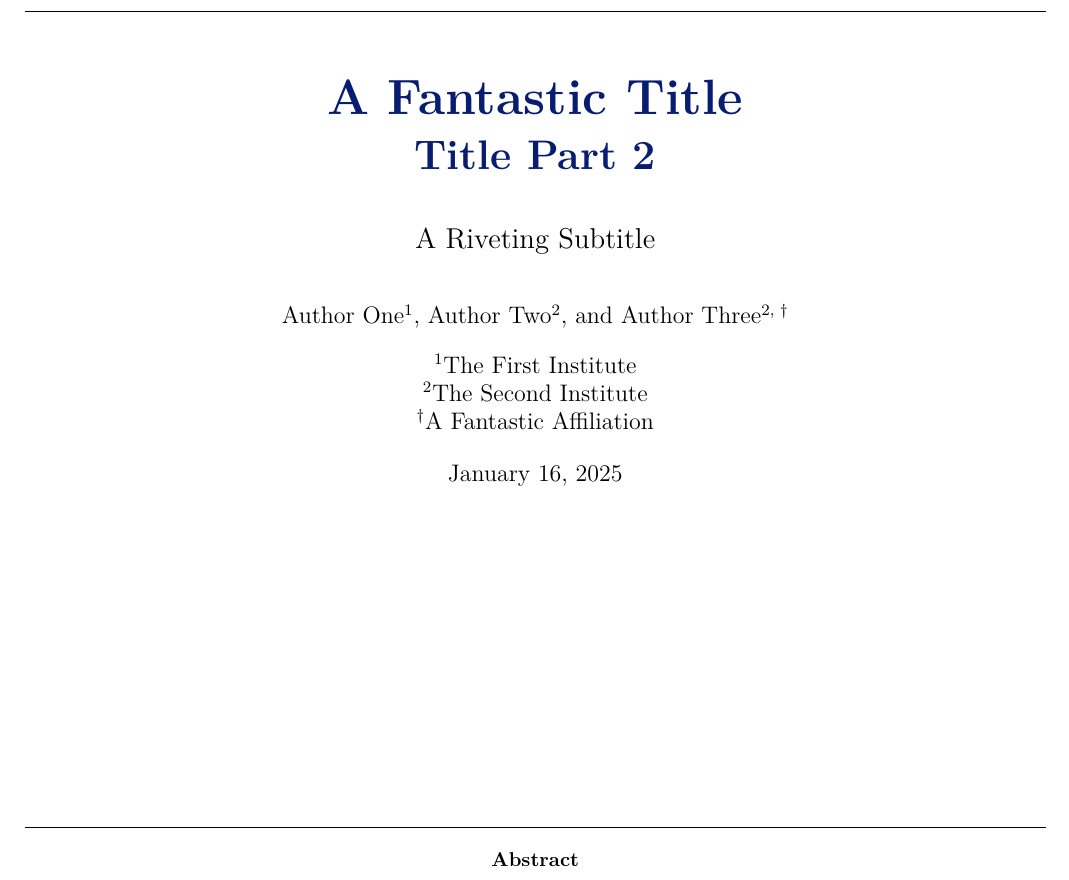
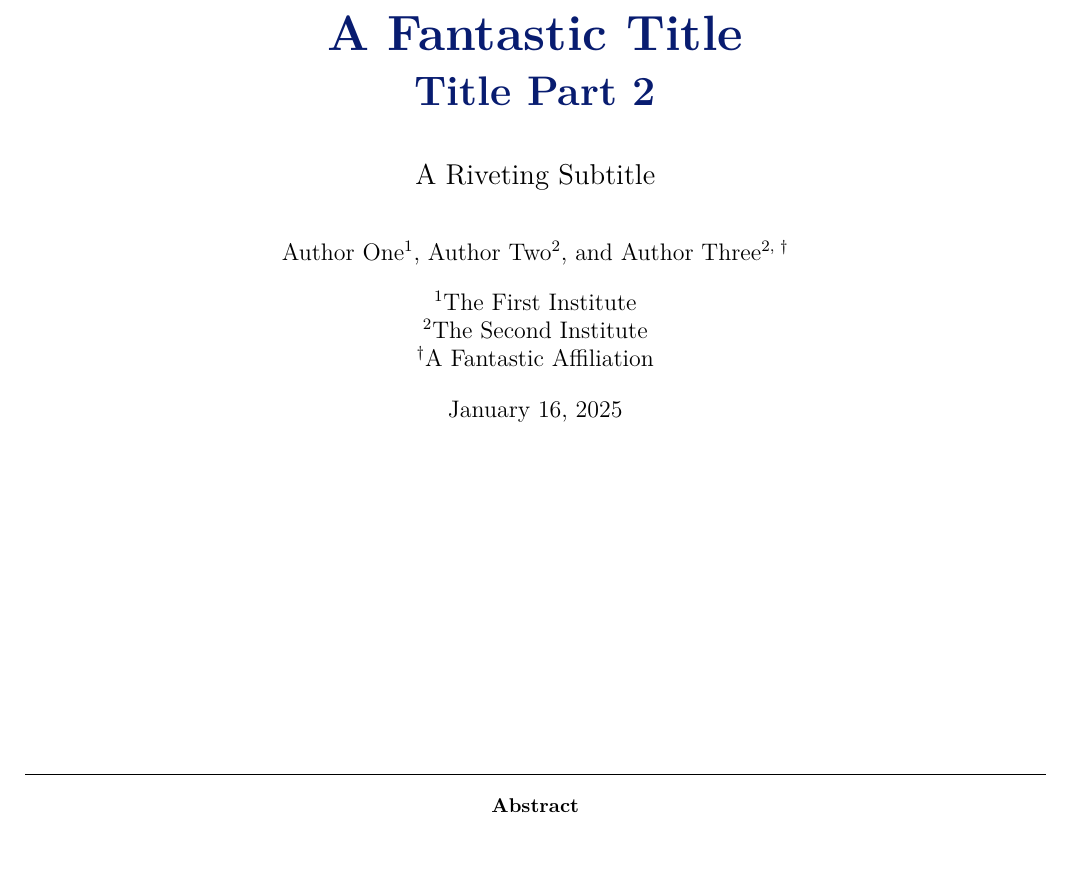
Before and after one commit to Pencilcaseman/LaTeX_Paper, a LaTeX paper (my_paper.tex, which reads config.tex): part of page 1 of 12, cut so that both start at the same text. Compiled offline with XeLaTeX; a missing font is replaced by an installed copy or a similar font; TikZ figures are drawn from their code, not taken from saved files.

Commit message:
Remove hrule from title page

```diff
--- a/config.tex
+++ b/config.tex
@@ -106,8 +106,8 @@
 %  Customized \maketitle Behavior
 % =============================================================================
 \pretitle{%
-    \hrule
-    \vspace{2em}
+    % \hrule
+    % \vspace{2em}
     \begin{center}%
         \Huge\bfseries\color{myDarkBlue}%
         }%
```
